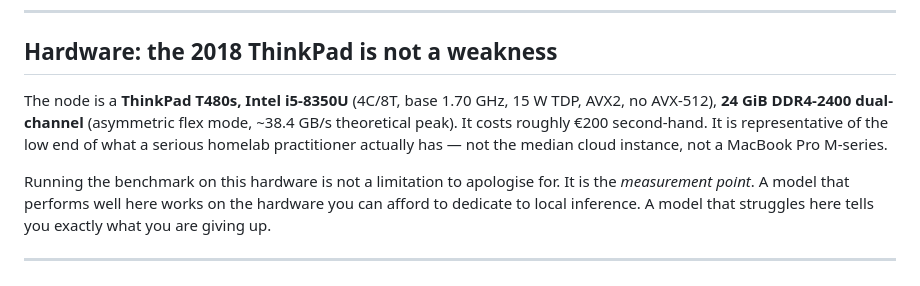
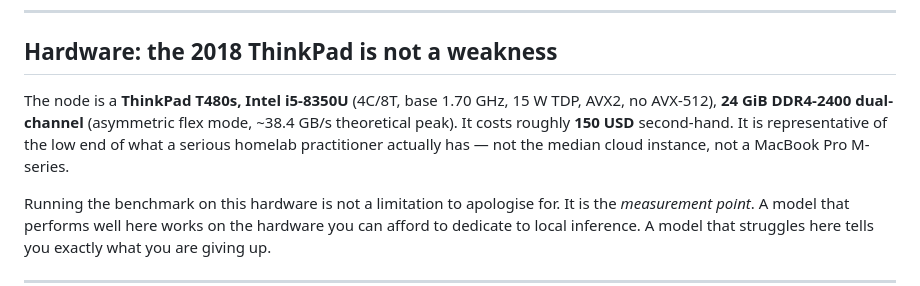
Before and after one commit to dragoshont/apprenticeops, a Markdown page: README.md, the part around the change. Rendered like a GitHub page.

Commit message:
docs: fix PAPER.md table rendering and set README laptop price to 150 USD

```diff
--- a/README.md
+++ b/README.md
@@ -133,7 +133,7 @@ This level of measurement depth is unusual for LLM evaluation. The reason: on CP
 
 ## Hardware: the 2018 ThinkPad is not a weakness
 
-The node is a **ThinkPad T480s, Intel i5-8350U** (4C/8T, base 1.70 GHz, 15 W TDP, AVX2, no AVX-512), **24 GiB DDR4-2400 dual-channel** (asymmetric flex mode, ~38.4 GB/s theoretical peak). It costs roughly €200 second-hand. It is representative of the low end of what a serious homelab practitioner actually has — not the median cloud instance, not a MacBook Pro M-series.
+The node is a **ThinkPad T480s, Intel i5-8350U** (4C/8T, base 1.70 GHz, 15 W TDP, AVX2, no AVX-512), **24 GiB DDR4-2400 dual-channel** (asymmetric flex mode, ~38.4 GB/s theoretical peak). It costs roughly **150 USD** second-hand. It is representative of the low end of what a serious homelab practitioner actually has — not the median cloud instance, not a MacBook Pro M-series.
 
 Running the benchmark on this hardware is not a limitation to apologise for. It is the *measurement point*. A model that performs well here works on the hardware you can afford to dedicate to local inference. A model that struggles here tells you exactly what you are giving up.
 
```
Also changed, not shown: docs/PAPER.md (+1 -0 lines).
